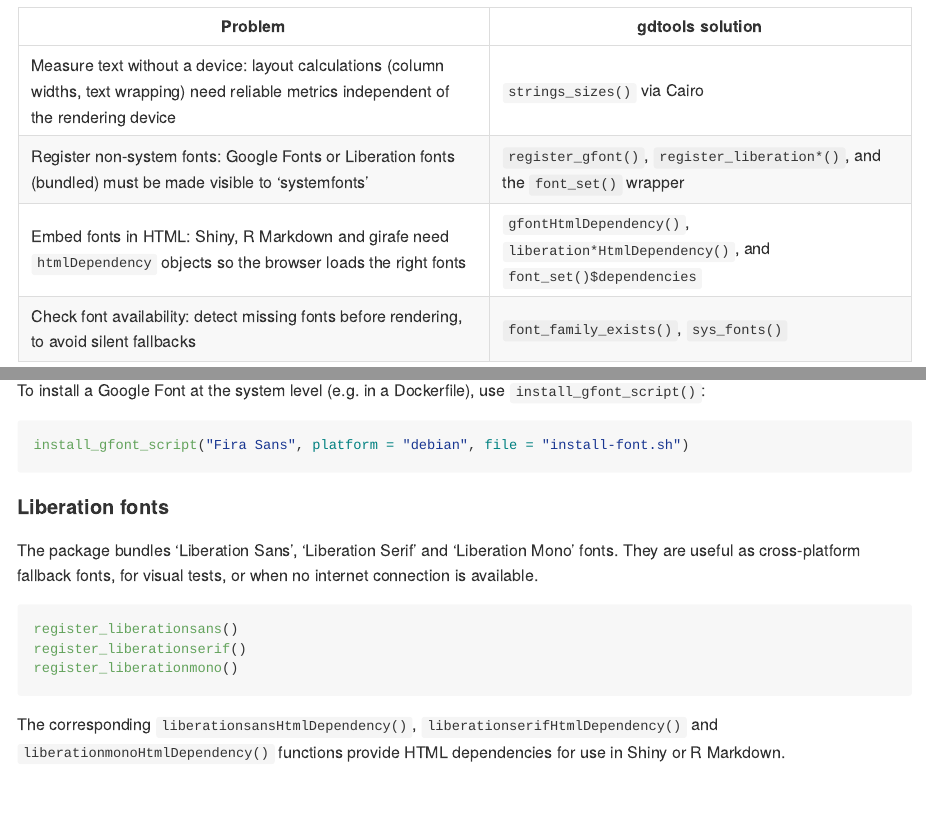
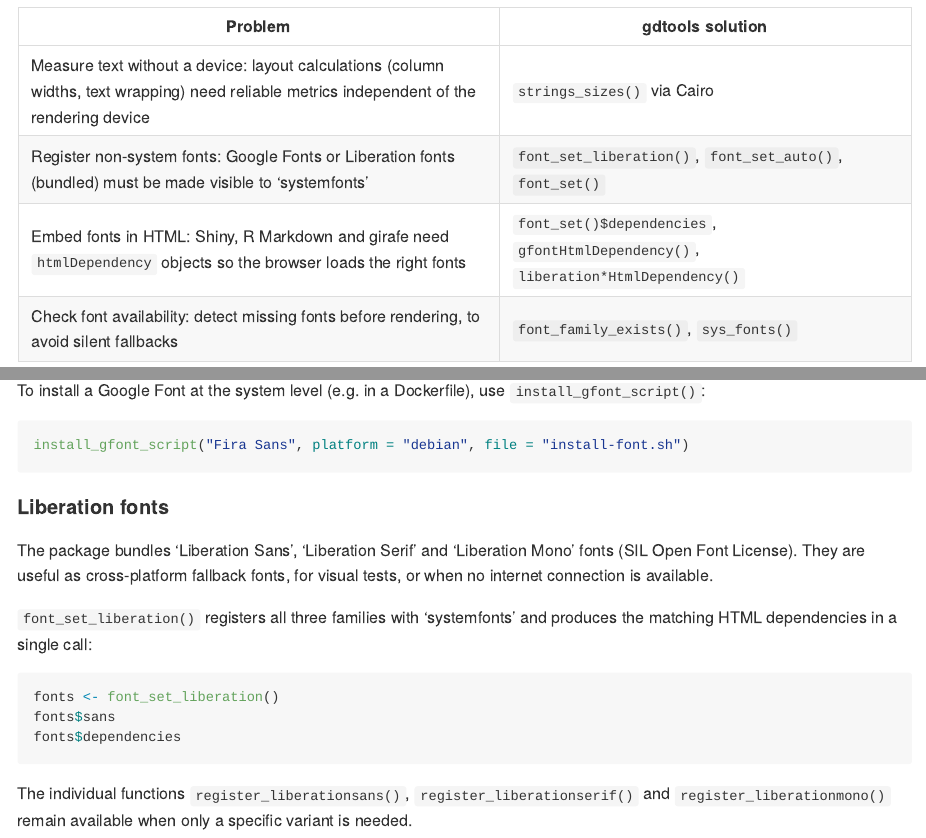
Before and after one commit to davidgohel/gdtools, an R Markdown document (README.Rmd): the page in a window 1100 px wide, from 140 px down, and a second part further down, joined at a grey line. The pictures show the output file README.md that the author committed with the source, drawn offline in the style of GitHub; badge pictures from the web are left out.

Commit message:
doc: few improvments

````diff
--- a/README.Rmd
+++ b/README.Rmd
@@ -26,8 +26,8 @@ knitr::opts_chunk$set(
 | Problem | gdtools solution |
 |---------|------------------|
 | Measure text without a device: layout calculations (column widths, text wrapping) need reliable metrics independent of the rendering device | `strings_sizes()` via Cairo |
-| Register non-system fonts: Google Fonts or Liberation fonts (bundled) must be made visible to 'systemfonts' | `register_gfont()`, `register_liberation*()`, and the `font_set()` wrapper |
-| Embed fonts in HTML: Shiny, R Markdown and girafe need `htmlDependency` objects so the browser loads the right fonts | `gfontHtmlDependency()`, `liberation*HtmlDependency()`, and `font_set()$dependencies` |
+| Register non-system fonts: Google Fonts or Liberation fonts (bundled) must be made visible to 'systemfonts' | `font_set_liberation()`, `font_set_auto()`, `font_set()` |
+| Embed fonts in HTML: Shiny, R Markdown and girafe need `htmlDependency` objects so the browser loads the right fonts | `font_set()$dependencies`, `gfontHtmlDependency()`, `liberation*HtmlDependency()` |
 | Check font availability: detect missing fonts before rendering, to avoid silent fallbacks | `font_family_exists()`, `sys_fonts()` |
 
 ## How font metric calculation works
@@ -162,15 +162,18 @@ install_gfont_script("Fira Sans", platform = "debian", file = "install-font.sh")
 #### Liberation fonts
 
 The package bundles 'Liberation Sans', 'Liberation Serif' and 'Liberation Mono'
-fonts. They are useful as cross-platform fallback fonts, for visual tests,
-or when no internet connection is available.
+fonts (SIL Open Font License). They are useful as cross-platform fallback
+fonts, for visual tests, or when no internet connection is available.
+
+`font_set_liberation()` registers all three families with 'systemfonts' and
+produces the matching HTML dependencies in a single call:
 
 ```{r eval=FALSE}
-register_liberationsans()
-register_liberationserif()
-register_liberationmono()
+fonts <- font_set_liberation()
+fonts$sans
+fonts$dependencies
 ```
 
-The corresponding `liberationsansHtmlDependency()`, `liberationserifHtmlDependency()`
-and `liberationmonoHtmlDependency()` functions provide HTML dependencies
-for use in Shiny or R Markdown.
+The individual functions `register_liberationsans()`,
+`register_liberationserif()` and `register_liberationmono()` remain
+available when only a specific variant is needed.
````
Also changed, not shown: R/font_set.R (+3 -0 lines), R/liberation.R (+6 -3 lines), README.md, 1 other file.
